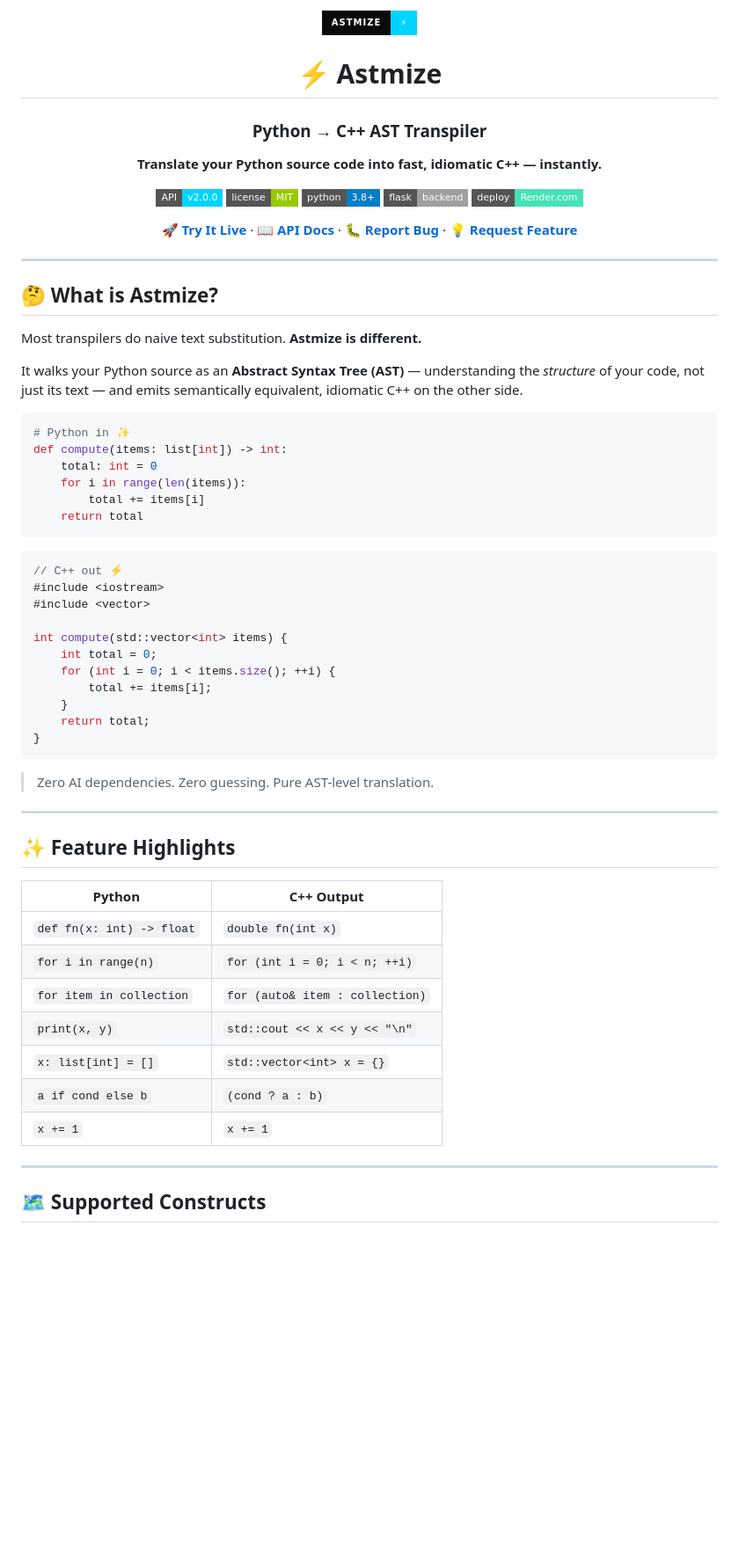
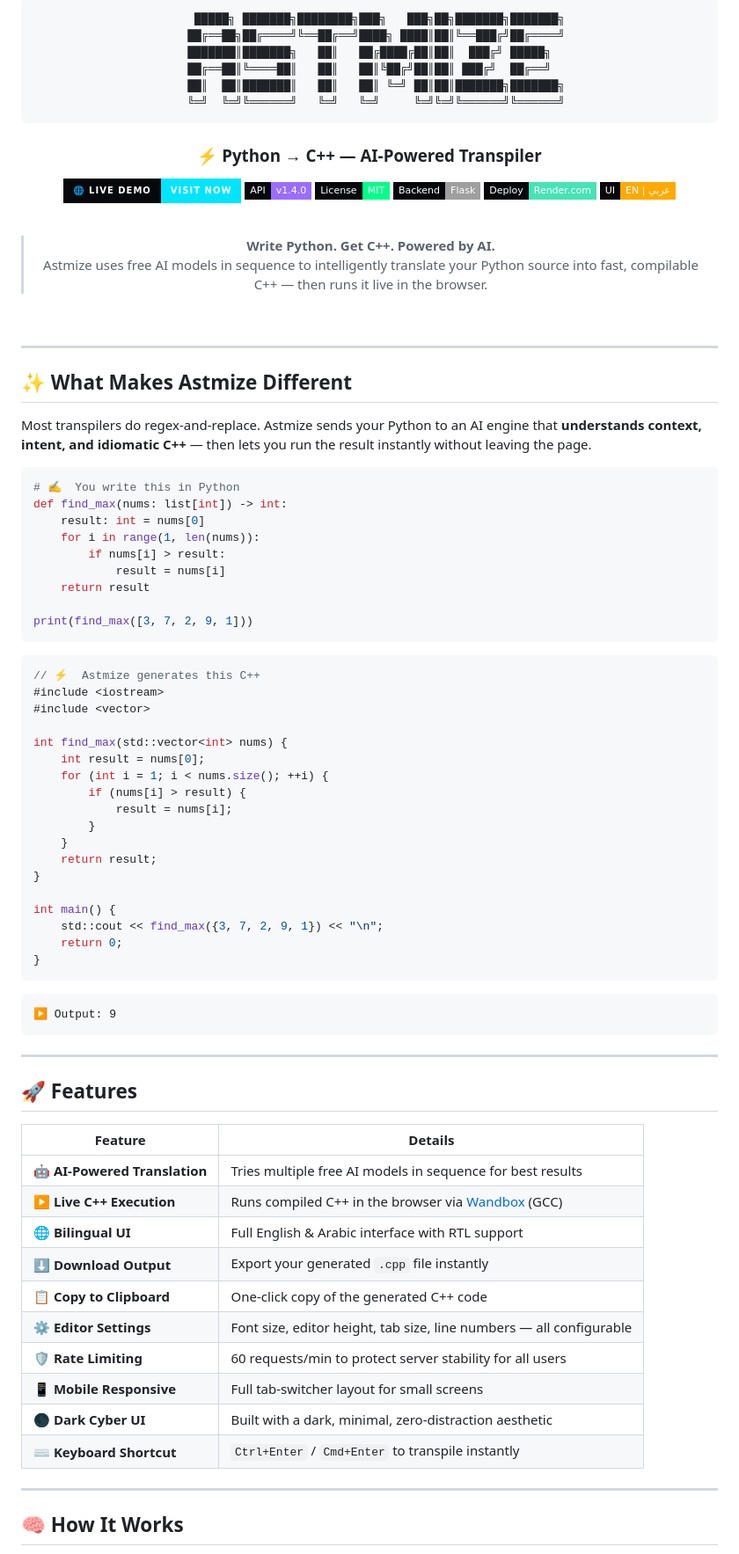
Before and after one commit to TheSpacetimeDebugger/Astmize, a Markdown page: README.md, the part around one of its changes. Shown at 88% size. GitHub-like rendering; badges without logos; blank space fills up the shorter version.

Commit message:
Update README with new branding and features

````diff
--- a/README.md
+++ b/README.md
@@ -1,71 +1,95 @@
 <div align="center">
 
-<img src="https://img.shields.io/badge/Astmize-⚡-00d4ff?style=for-the-badge&labelColor=0a0a0a" alt="Astmize"/>
+<br/>
 
-# ⚡ Astmize
+```
+   █████╗ ███████╗████████╗███╗   ███╗██╗███████╗███████╗
+  ██╔══██╗██╔════╝╚══██╔══╝████╗ ████║██║╚══███╔╝██╔════╝
+  ███████║███████╗   ██║   ██╔████╔██║██║  ███╔╝ █████╗
+  ██╔══██║╚════██║   ██║   ██║╚██╔╝██║██║ ███╔╝  ██╔══╝
+  ██║  ██║███████║   ██║   ██║ ╚═╝ ██║██║███████╗███████╗
+  ╚═╝  ╚═╝╚══════╝   ╚═╝   ╚═╝     ╚═╝╚═╝╚══════╝╚══════╝
+```
 
-### Python → C++ AST Transpiler
+### ⚡ Python → C++ — AI-Powered Transpiler
 
-**Translate your Python source code into fast, idiomatic C++ — instantly.**
+[![Live](https://img.shields.io/badge/🌐_Live_Demo-Visit_Now-00e5ff?style=for-the-badge&labelColor=07080c)](https://thespacetimedebugger.github.io/Astmize/)
+[![API](https://img.shields.io/badge/API-v1.4.0-9b6dff?style=flat-square&labelColor=07080c)](https://thespacetimedebugger.github.io/Astmize/)
+[![License](https://img.shields.io/badge/License-MIT-00ff88?style=flat-square&labelColor=07080c)](LICENSE)
+[![Flask](https://img.shields.io/badge/Backend-Flask-lightgrey?style=flat-square&logo=flask&labelColor=07080c)](https://flask.palletsprojects.com)
+[![Deploy](https://img.shields.io/badge/Deploy-Render.com-46E3B7?style=flat-square&logo=render&labelColor=07080c)](https://render.com)
+[![Bilingual](https://img.shields.io/badge/UI-EN_|_عربي-ffaa00?style=flat-square&labelColor=07080c)](#)
 
-[![API](https://img.shields.io/badge/API-v2.0.0-00d4ff?style=flat-square)](https://thespacetimedebugger.github.io/Astmize/)
-[![License](https://img.shields.io/badge/license-MIT-green?style=flat-square)](LICENSE)
-[![Python](https://img.shields.io/badge/python-3.8+-blue?style=flat-square&logo=python)](https://python.org)
-[![Flask](https://img.shields.io/badge/flask-backend-lightgrey?style=flat-square&logo=flask)](https://flask.palletsprojects.com)
-[![Deploy](https://img.shields.io/badge/deploy-Render.com-46E3B7?style=flat-square&logo=render)](https://render.com)
+<br/>
 
-[**🚀 Try It Live**](https://thespacetimedebugger.github.io/Astmize/) · [**📖 API Docs**](#api-reference) · [**🐛 Report Bug**](mailto:sydbrahim02@gmail.com) · [**💡 Request Feature**](mailto:sydbrahim02@gmail.com)
+> **Write Python. Get C++. Powered by AI.**
+> Astmize uses free AI models in sequence to intelligently translate your Python source into fast, compilable C++ — then runs it live in the browser.
+
+<br/>
 
 </div>
 
 ---
 
-## 🤔 What is Astmize?
+## ✨ What Makes Astmize Different
 
-Most transpilers do naive text substitution. **Astmize is different.**
-
-It walks your Python source as an **Abstract Syntax Tree (AST)** — understanding the *structure* of your code, not just its text — and emits semantically equivalent, idiomatic C++ on the other side.
+Most transpilers do regex-and-replace. Astmize sends your Python to an AI engine that **understands context, intent, and idiomatic C++** — then lets you run the result instantly without leaving the page.
 
 ```python
-# Python in ✨
-def compute(items: list[int]) -> int:
-    total: int = 0
-    for i in range(len(items)):
-        total += items[i]
-    return total
+# ✍️  You write this in Python
+def find_max(nums: list[int]) -> int:
+    result: int = nums[0]
+    for i in range(1, len(nums)):
+        if nums[i] > result:
+            result = nums[i]
+    return result
+
+print(find_max([3, 7, 2, 9, 1]))
 ```
 
 ```cpp
-// C++ out ⚡
+// ⚡  Astmize generates this C++
 #include <iostream>
 #include <vector>
 
-int compute(std::vector<int> items) {
-    int total = 0;
-    for (int i = 0; i < items.size(); ++i) {
-        total += items[i];
+int find_max(std::vector<int> nums) {
+    int result = nums[0];
+    for (int i = 1; i < nums.size(); ++i) {
+        if (nums[i] > result) {
+            result = nums[i];
+        }
     }
-    return total;
+    return result;
+}
+
+int main() {
+    std::cout << find_max({3, 7, 2, 9, 1}) << "\n";
+    return 0;
 }
 ```
 
-> Zero AI dependencies. Zero guessing. Pure AST-level translation.
+```
+▶ Output: 9
+```
 
 ---
 
-## ✨ Feature Highlights
+## 🚀 Features
 
-| Python | C++ Output |
+| Feature | Details |
 |---|---|
-| `def fn(x: int) -> float` | `double fn(int x)` |
-| `for i in range(n)` | `for (int i = 0; i < n; ++i)` |
-| `for item in collection` | `for (auto& item : collection)` |
-| `print(x, y)` | `std::cout << x << y << "\n"` |
-| `x: list[int] = []` | `std::vector<int> x = {}` |
-| `a if cond else b` | `(cond ? a : b)` |
-| `x += 1` | `x += 1` |
+| 🤖 **AI-Powered Translation** | Tries multiple free AI models in sequence for best results |
+| ▶ **Live C++ Execution** | Runs compiled C++ in the browser via [Wandbox](https://wandbox.org) (GCC) |
+| 🌐 **Bilingual UI** | Full English & Arabic interface with RTL support |
+| ⬇️ **Download Output** | Export your generated `.cpp` file instantly |
+| 📋 **Copy to Clipboard** | One-click copy of the generated C++ code |
+| ⚙️ **Editor Settings** | Font size, editor height, tab size, line numbers — all configurable |
+| 🛡️ **Rate Limiting** | 60 requests/min to protect server stability for all users |
+| 📱 **Mobile Responsive** | Full tab-switcher layout for small screens |
+| 🌑 **Dark Cyber UI** | Built with a dark, minimal, zero-distraction aesthetic |
+| ⌨️ **Keyboard Shortcut** | `Ctrl+Enter` / `Cmd+Enter` to transpile instantly |
 
 ---
 
-## 🗺️ Supported Constructs
+## 🧠 How It Works
 
````
Also changed, not shown: other parts of README.md (+159 -131 lines).
